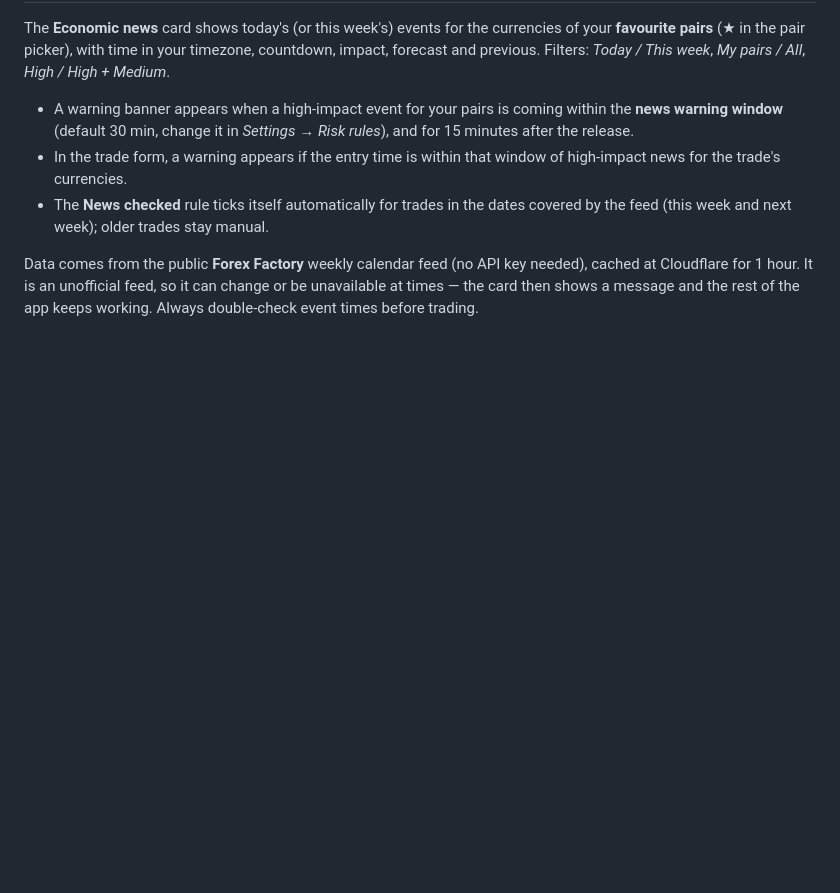
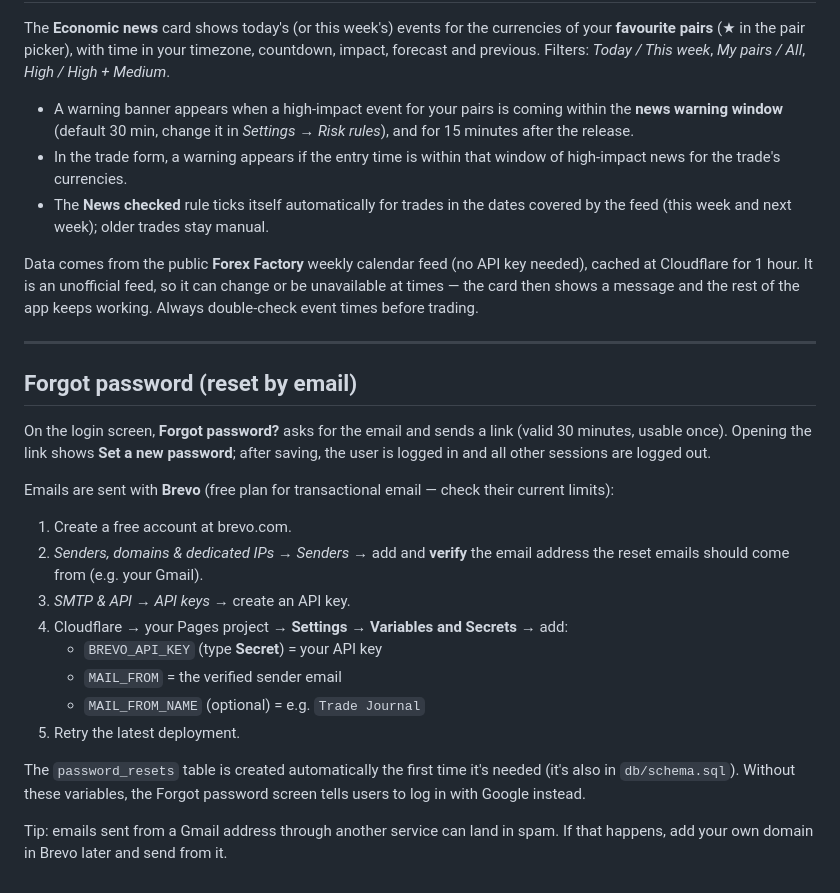
Before and after one commit to Muba93/Trading-Journal, a Markdown page: README.md, the part around the change. GitHub-like rendering; blank space fills up the shorter version.

```diff
--- a/README.md
+++ b/README.md
@@ -163,3 +163,23 @@ The **Economic news** card shows today's (or this week's) events for the currenc
 - The **News checked** rule ticks itself automatically for trades in the dates covered by the feed (this week and next week); older trades stay manual.
 
 Data comes from the public **Forex Factory** weekly calendar feed (no API key needed), cached at Cloudflare for 1 hour. It is an unofficial feed, so it can change or be unavailable at times — the card then shows a message and the rest of the app keeps working. Always double-check event times before trading.
+
+---
+
+## Forgot password (reset by email)
+
+On the login screen, **Forgot password?** asks for the email and sends a link (valid 30 minutes, usable once). Opening the link shows **Set a new password**; after saving, the user is logged in and all other sessions are logged out.
+
+Emails are sent with **Brevo** (free plan for transactional email — check their current limits):
+1. Create a free account at brevo.com.
+2. *Senders, domains & dedicated IPs → Senders* → add and **verify** the email address the reset emails should come from (e.g. your Gmail).
+3. *SMTP & API → API keys* → create an API key.
+4. Cloudflare → your Pages project → **Settings → Variables and Secrets** → add:
+   - `BREVO_API_KEY` (type **Secret**) = your API key
+   - `MAIL_FROM` = the verified sender email
+   - `MAIL_FROM_NAME` (optional) = e.g. `Trade Journal`
+5. Retry the latest deployment.
+
+The `password_resets` table is created automatically the first time it's needed (it's also in `db/schema.sql`). Without these variables, the Forgot password screen tells users to log in with Google instead.
+
+Tip: emails sent from a Gmail address through another service can land in spam. If that happens, add your own domain in Brevo later and send from it.
```
